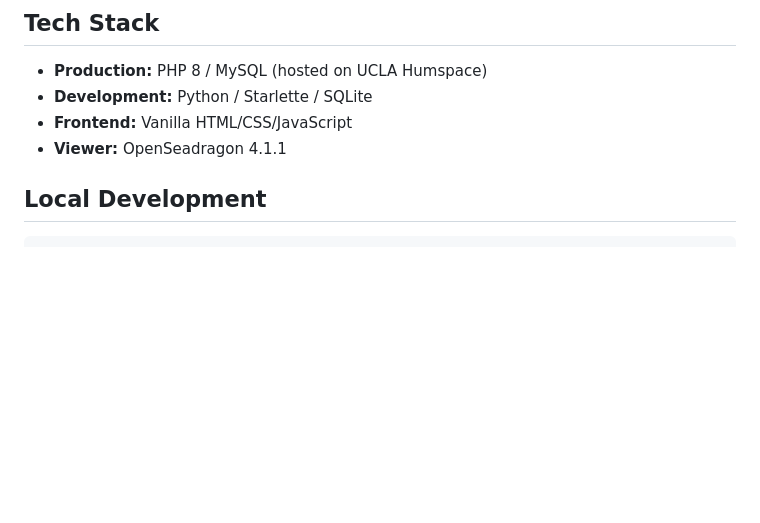
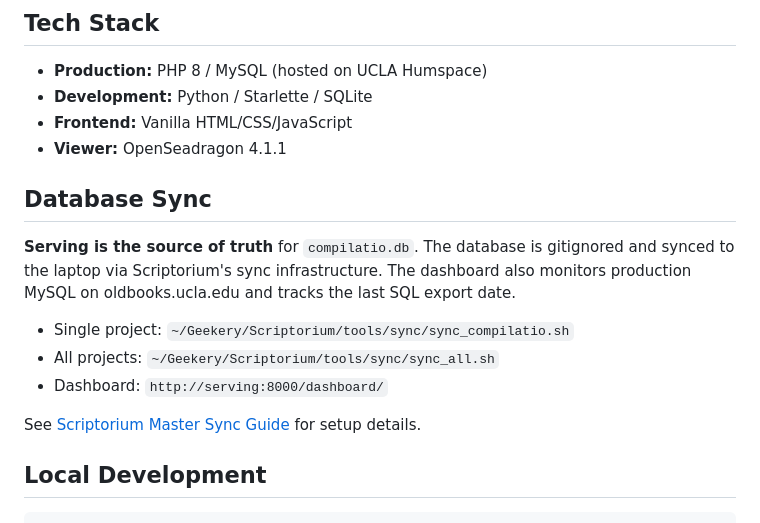
Before and after one commit to lutefiasco/Compilatio, a Markdown page: README.md, the part around the change. Drawn GitHub-style; blank space fills up the shorter version.

Commit message:
docs: add database sync section — serving is source of truth, production MySQL tracked
Co-Authored-By: Claude Opus 4.6 <noreply@anthropic.com>

```diff
--- a/README.md
+++ b/README.md
@@ -37,6 +37,16 @@ A quick-and-dirty site that assembles completely digitized medieval manuscripts
 - **Development:** Python / Starlette / SQLite
 - **Frontend:** Vanilla HTML/CSS/JavaScript
 - **Viewer:** OpenSeadragon 4.1.1
+
+## Database Sync
+
+**Serving is the source of truth** for `compilatio.db`. The database is gitignored and synced to the laptop via Scriptorium's sync infrastructure. The dashboard also monitors production MySQL on oldbooks.ucla.edu and tracks the last SQL export date.
+
+- Single project: `~/Geekery/Scriptorium/tools/sync/sync_compilatio.sh`
+- All projects: `~/Geekery/Scriptorium/tools/sync/sync_all.sh`
+- Dashboard: `http://serving:8000/dashboard/`
+
+See [Scriptorium Master Sync Guide](../Scriptorium/docs/Master_Sync.md) for setup details.
 
 ## Local Development
 
```
